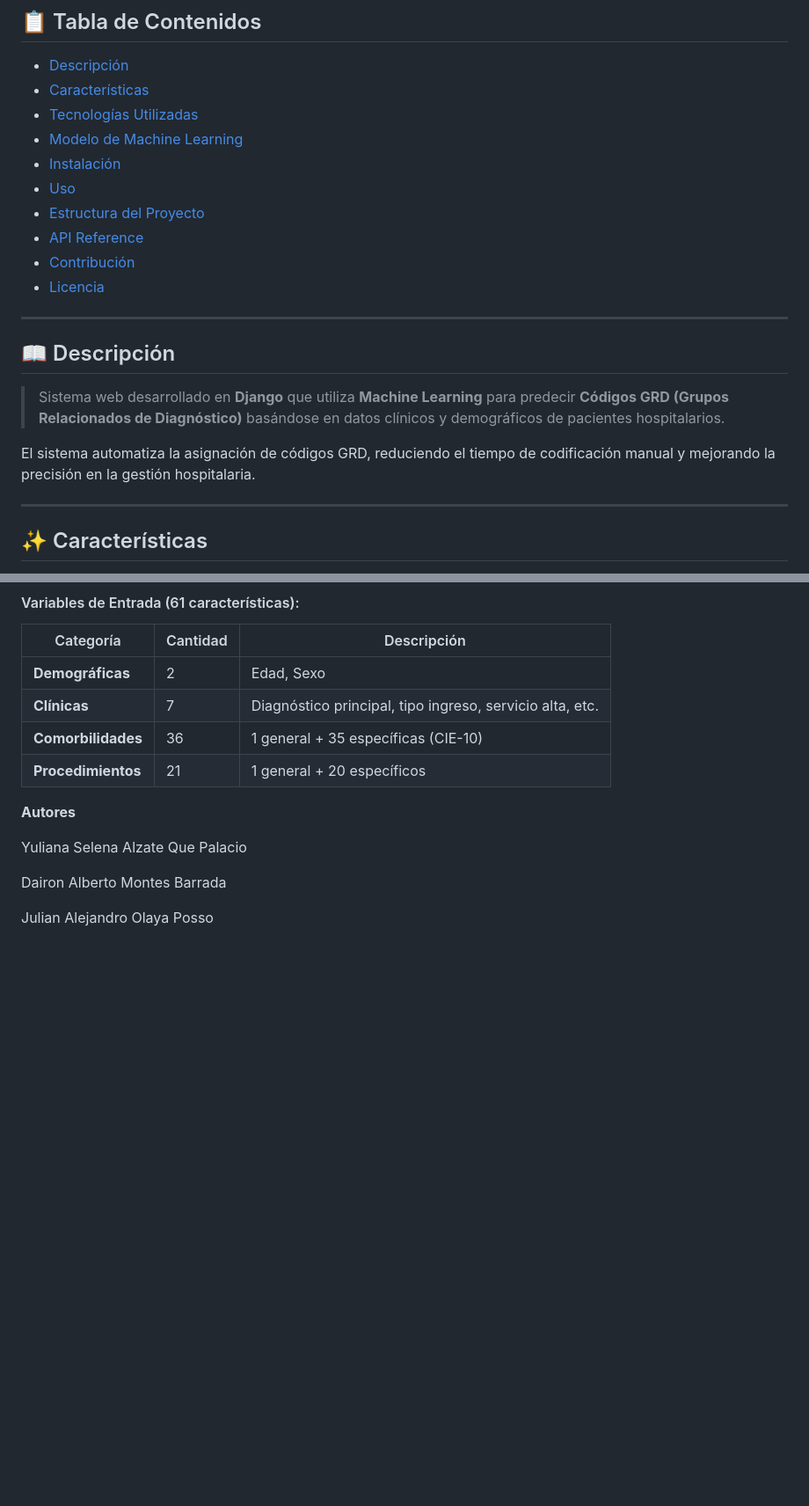
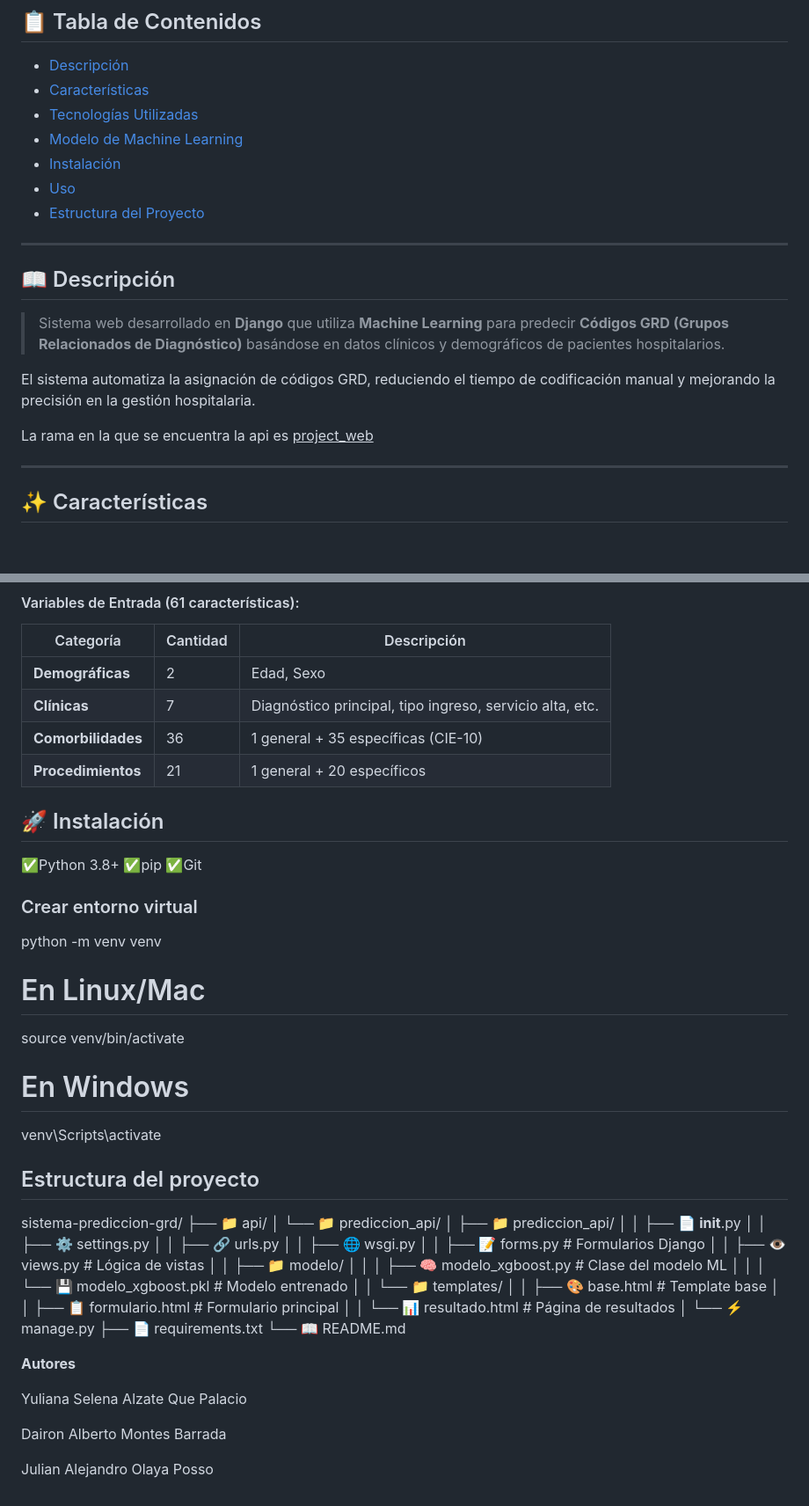
Before and after one commit to dinog0d/Sistema_Prediccion_API, a Markdown page: README.md, 2 parts joined by grey strips. Shown: that part at 88% size. Drawn GitHub-style; blank space fills up the shorter version.

```diff
--- a/README.md
+++ b/README.md
@@ -15,9 +15,7 @@
 - [Instalación](#instalación)
 - [Uso](#uso)
 - [Estructura del Proyecto](#estructura-del-proyecto)
-- [API Reference](#api-reference)
-- [Contribución](#contribución)
-- [Licencia](#licencia)
+
 
 ---
 
@@ -26,6 +24,8 @@
 > Sistema web desarrollado en **Django** que utiliza **Machine Learning** para predecir **Códigos GRD (Grupos Relacionados de Diagnóstico)** basándose en datos clínicos y demográficos de pacientes hospitalarios.
 
 El sistema automatiza la asignación de códigos GRD, reduciendo el tiempo de codificación manual y mejorando la precisión en la gestión hospitalaria.
+
+La rama en la que se encuentra la api es <ins>project_web</ins>
 
 ---
 
@@ -87,6 +87,45 @@ El sistema automatiza la asignación de códigos GRD, reduciendo el tiempo de co
 | **Comorbilidades** | 36 | 1 general + 35 específicas (CIE-10) |
 | **Procedimientos** | 21 | 1 general + 20 específicos |
 
+## 🚀 Instalación
+
+✅Python 3.8+
+✅pip
+✅Git
+
+### Crear entorno virtual
+
+python -m venv venv
+
+# En Linux/Mac
+source venv/bin/activate
+
+# En Windows
+venv\Scripts\activate
+
+## Estructura del proyecto
+
+sistema-prediccion-grd/
+├── 📁 api/
+│   └── 📁 prediccion_api/
+│       ├── 📁 prediccion_api/
+│       │   ├── 📄 __init__.py
+│       │   ├── ⚙️ settings.py
+│       │   ├── 🔗 urls.py
+│       │   ├── 🌐 wsgi.py
+│       │   ├── 📝 forms.py              # Formularios Django
+│       │   ├── 👁️ views.py              # Lógica de vistas
+│       │   ├── 📁 modelo/
+│       │   │   ├── 🧠 modelo_xgboost.py # Clase del modelo ML
+│       │   │   └── 💾 modelo_xgboost.pkl # Modelo entrenado
+│       │   └── 📁 templates/
+│       │       ├── 🎨 base.html         # Template base
+│       │       ├── 📋 formulario.html   # Formulario principal
+│       │       └── 📊 resultado.html    # Página de resultados
+│       └── ⚡ manage.py
+├── 📄 requirements.txt
+└── 📖 README.md
+
 **Autores**
 
 Yuliana Selena Alzate Que Palacio
```
